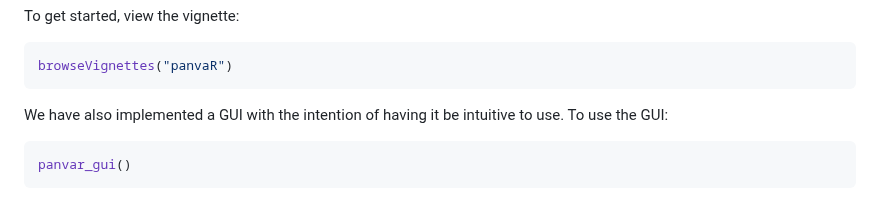
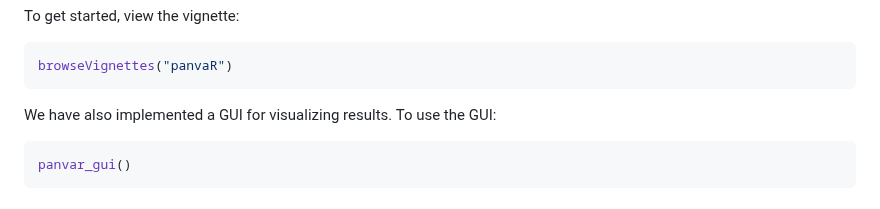
Before and after one commit to danforthcenter/panvaR, a Markdown page: README.md, the part around the change. Drawn GitHub-style.

````diff
--- a/README.md
+++ b/README.md
@@ -20,7 +20,7 @@ To get started, view the vignette:
 browseVignettes("panvaR")
 ```
 
-We have also implemented a GUI with the intention of having it be intuitive to use.  To use the GUI:
+We have also implemented a GUI for visualizing results. To use the GUI:
 ```r
 panvar_gui()
 ```
````
